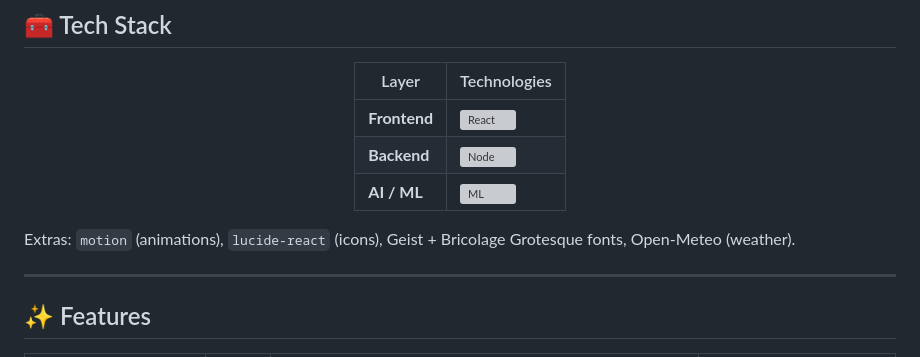
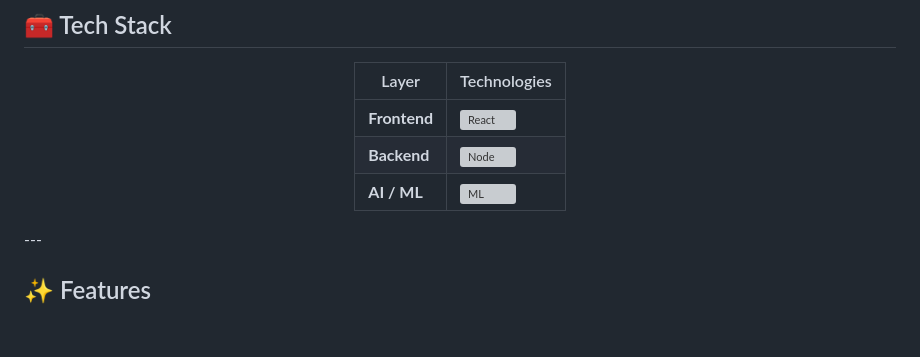
Before and after one commit to InnovativeSumit/CRONEXUS_AI_CRONUS, a Markdown page: README.md, the part around the change. Rendered like a GitHub page; blank space fills up the shorter version; grey boxes are pictures that could not be loaded.

```diff
--- a/README.md
+++ b/README.md
@@ -55,9 +55,6 @@ CropNexus helps a farmer decide **what to grow**, check a **sick leaf**, view **
 | **AI / ML** | ![ML](https://skillicons.dev/icons?i=python,fastapi,tensorflow,sklearn&theme=light) |
 
 </div>
-
-Extras: `motion` (animations), `lucide-react` (icons), Geist + Bricolage Grotesque fonts, Open-Meteo (weather).
-
 ---
 
 ## ✨ Features
```
